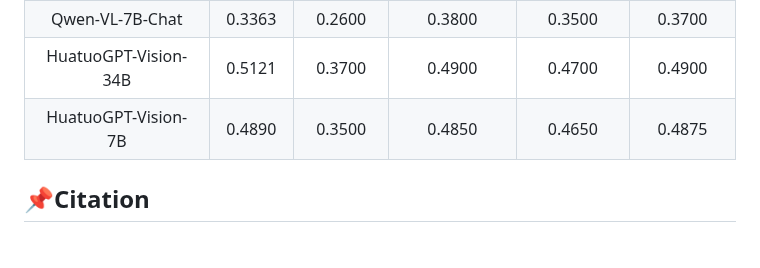
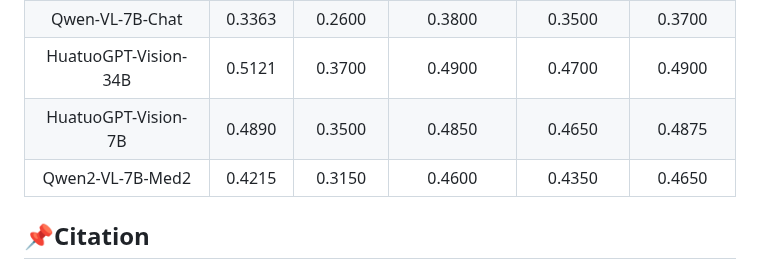
Before and after one commit to QiYuan-tech/Qwen2-VL-Med, a Markdown page: README.md, the part around one of its changes. GitHub-like rendering; blank space fills up the shorter version.

```diff
--- a/README.md
+++ b/README.md
@@ -45,6 +47,7 @@
 |Qwen-VL-7B-Chat|0.3363|0.2600|0.3800|0.3500|0.3700|
 |HuatuoGPT-Vision-34B|0.5121|0.3700|0.4900|0.4700|0.4900|
 |HuatuoGPT-Vision-7B|0.4890|0.3500|0.4850|0.4650|0.4875|
+|Qwen2-VL-7B-Med2|0.4215|0.3150|0.4600|0.4350|0.4650|
 
 ## 📌Citation
 
```
Also changed, not shown: other parts of README.md (+2 -0 lines).
